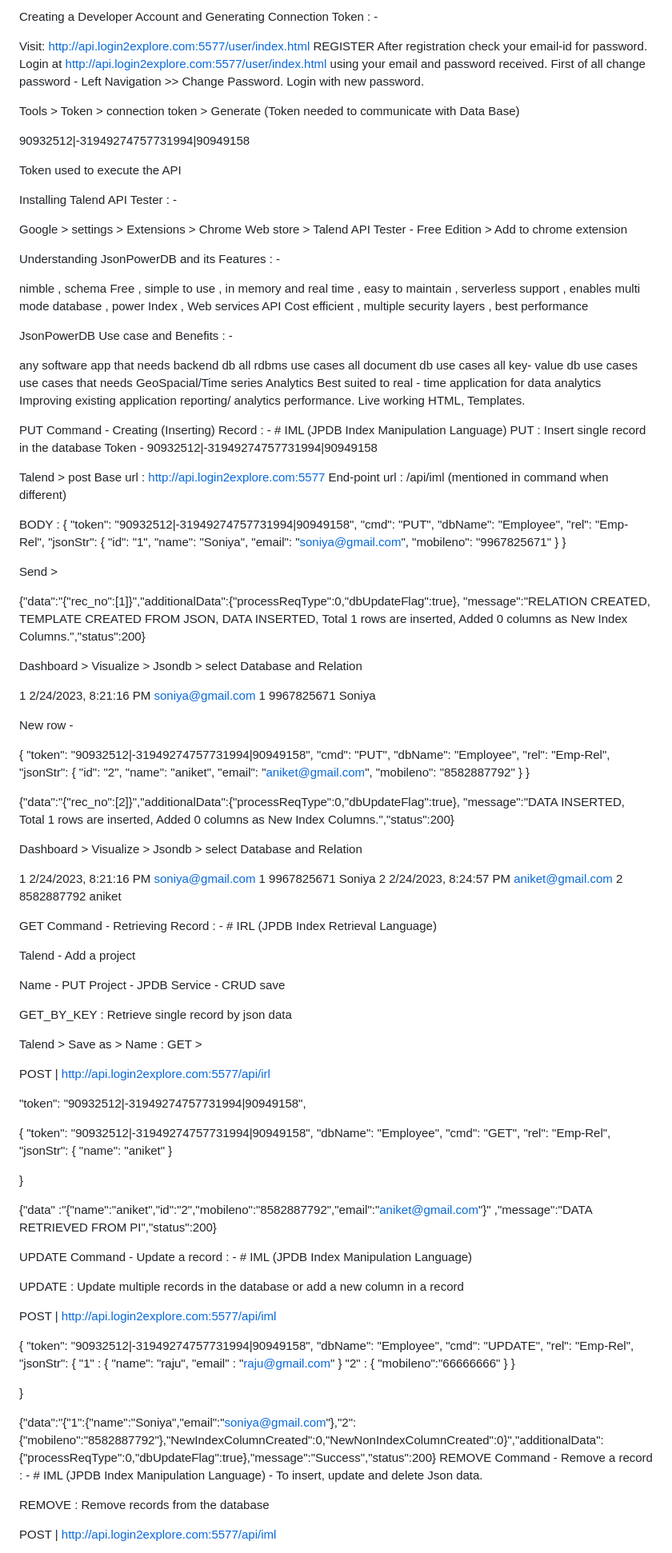
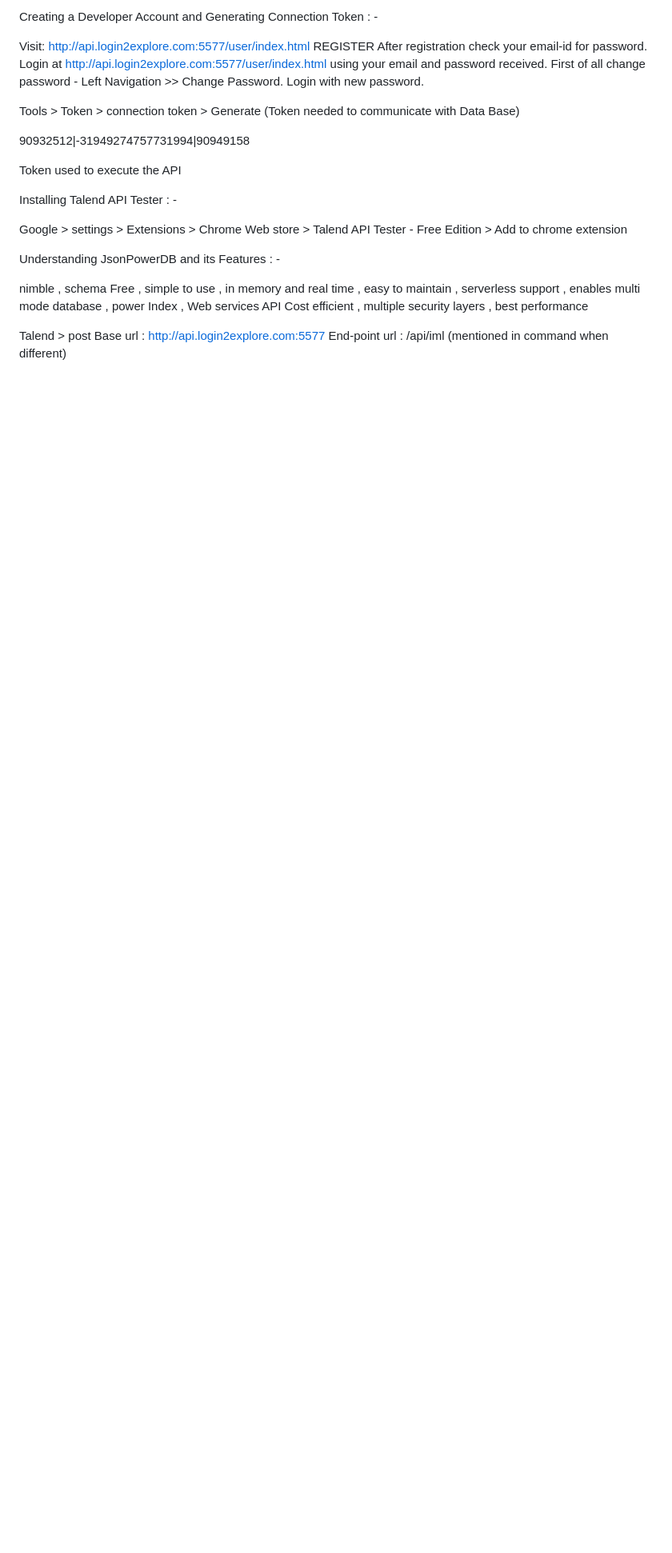
Before and after one commit to YeduruNivas/Microproject.github.io, a Markdown page: README.md, the part around one of its changes. Shown at 80% size. Rendered like a GitHub page; blank space fills up the shorter version.

```diff
--- a/README.md
+++ b/README.md
@@ -49,68 +49,4 @@ Understanding JsonPowerDB and its Features : -
 
 nimble , schema Free , simple to use , in memory and real time , easy to maintain , serverless support , enables multi mode database , power Index , Web services API Cost efficient , multiple security layers , best performance
 
-JsonPowerDB Use case and Benefits : -
-
-any software app that needs backend db all rdbms use cases all document db use cases all key- value db use cases use cases that needs GeoSpacial/Time series Analytics Best suited to real - time application for data analytics Improving existing application reporting/ analytics performance. Live working HTML, Templates.
-
-PUT Command - Creating (Inserting) Record : - # IML (JPDB Index Manipulation Language) PUT : Insert single record in the database Token - 90932512|-31949274757731994|90949158
-
 Talend > post Base url : http://api.login2explore.com:5577 End-point url : /api/iml (mentioned in command when different)
-
-BODY : { "token": "90932512|-31949274757731994|90949158", "cmd": "PUT", "dbName": "Employee", "rel": "Emp-Rel", "jsonStr": { "id": "1", "name": "Soniya", "email": "soniya@gmail.com", "mobileno": "9967825671" } }
-
-Send >
-
-{"data":"{"rec_no":[1]}","additionalData":{"processReqType":0,"dbUpdateFlag":true}, "message":"RELATION CREATED, TEMPLATE CREATED FROM JSON, DATA INSERTED, Total 1 rows are inserted, Added 0 columns as New Index Columns.","status":200}
-
-Dashboard > Visualize > Jsondb > select Database and Relation
-
-1 2/24/2023, 8:21:16 PM soniya@gmail.com 1 9967825671 Soniya
-
-New row -
-
-{ "token": "90932512|-31949274757731994|90949158", "cmd": "PUT", "dbName": "Employee", "rel": "Emp-Rel", "jsonStr": { "id": "2", "name": "aniket", "email": "aniket@gmail.com", "mobileno": "8582887792" } }
-
-{"data":"{"rec_no":[2]}","additionalData":{"processReqType":0,"dbUpdateFlag":true}, "message":"DATA INSERTED, Total 1 rows are inserted, Added 0 columns as New Index Columns.","status":200}
-
-Dashboard > Visualize > Jsondb > select Database and Relation
-
-1 2/24/2023, 8:21:16 PM soniya@gmail.com 1 9967825671 Soniya 2 2/24/2023, 8:24:57 PM aniket@gmail.com 2 8582887792 aniket
-
-GET Command - Retrieving Record : - # IRL (JPDB Index Retrieval Language)
-
-Talend - Add a project
-
-Name - PUT Project - JPDB Service - CRUD save
-
-GET_BY_KEY : Retrieve single record by json data
-
-Talend > Save as > Name : GET >
-
-POST | http://api.login2explore.com:5577/api/irl
-
-"token": "90932512|-31949274757731994|90949158",
-
-{ "token": "90932512|-31949274757731994|90949158", "dbName": "Employee", "cmd": "GET", "rel": "Emp-Rel", "jsonStr": { "name": "aniket" }
-
-}
-
-{"data" :"{"name":"aniket","id":"2","mobileno":"8582887792","email":"aniket@gmail.com"}" ,"message":"DATA RETRIEVED FROM PI","status":200}
-
-UPDATE Command - Update a record : - # IML (JPDB Index Manipulation Language)
-
-UPDATE : Update multiple records in the database or add a new column in a record
-
-POST | http://api.login2explore.com:5577/api/iml
-
-{ "token": "90932512|-31949274757731994|90949158", "dbName": "Employee", "cmd": "UPDATE", "rel": "Emp-Rel", "jsonStr": { "1" : { "name": "raju", "email" : "raju@gmail.com" } "2" : { "mobileno":"66666666" } }
-
-}
-
-{"data":"{"1":{"name":"Soniya","email":"soniya@gmail.com"},"2": {"mobileno":"8582887792"},"NewIndexColumnCreated":0,"NewNonIndexColumnCreated":0}","additionalData": {"processReqType":0,"dbUpdateFlag":true},"message":"Success","status":200}
-REMOVE Command - Remove a record : - # IML (JPDB Index Manipulation Language) - To insert, update and delete Json data.
-
-REMOVE : Remove records from the database
-
-POST | http://api.login2explore.com:5577/api/iml
-
```
Also changed, not shown: other parts of README.md (+1 -23 lines).
